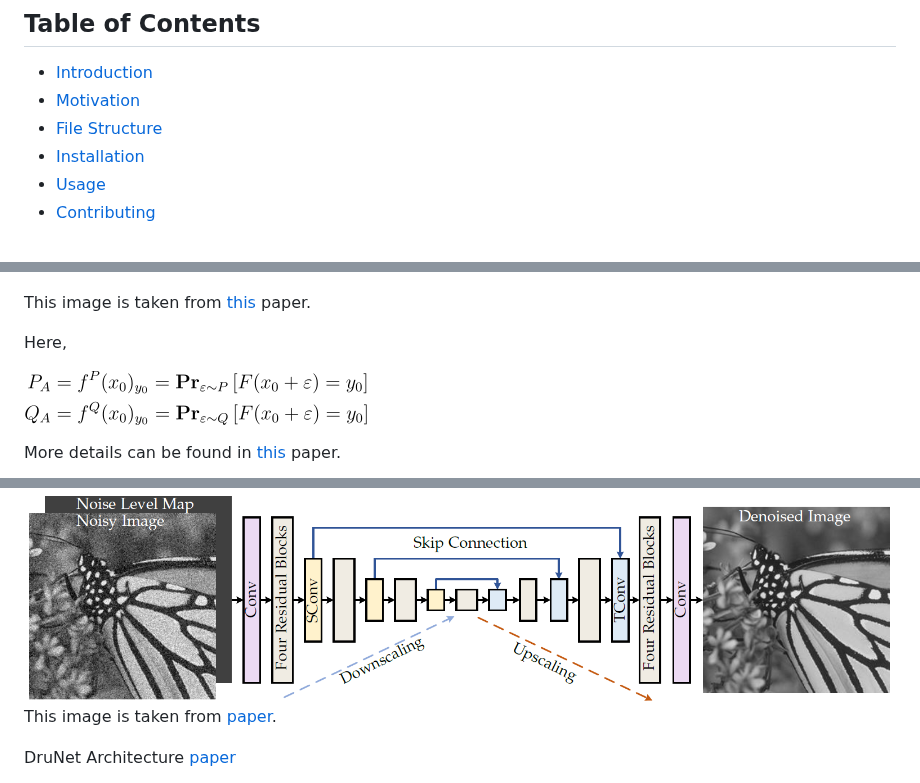
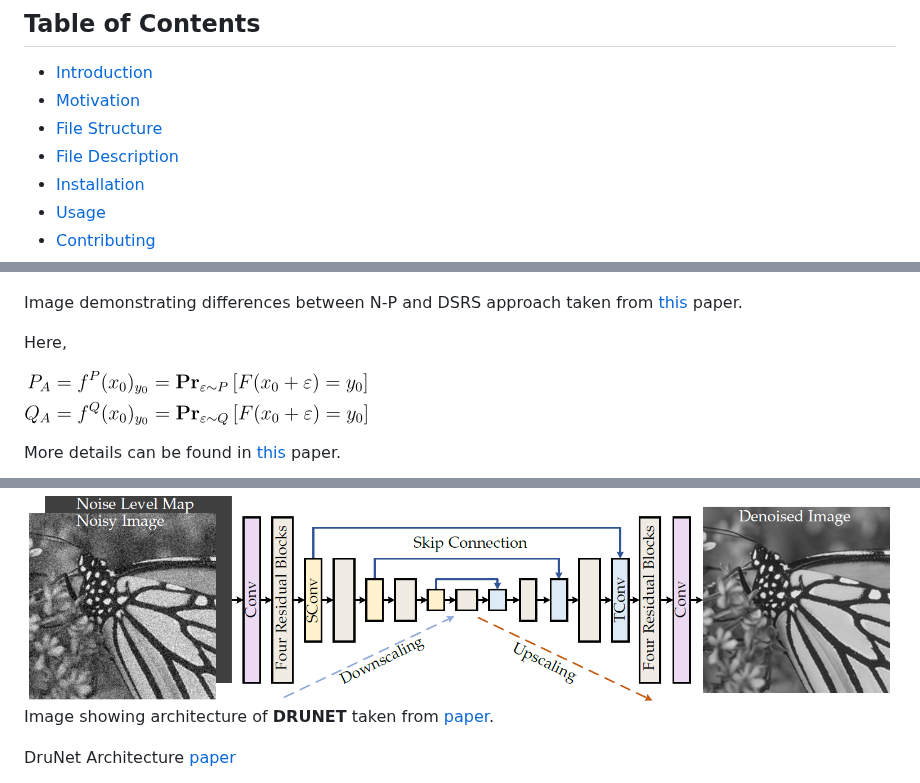
Before and after one commit to dsgiitr/AIKavach, a Markdown page: README.md, 3 parts joined by grey strips. GitHub-like rendering.

```diff
--- a/README.md
+++ b/README.md
@@ -5,6 +5,7 @@
 - [Introduction](#introduction)
 - [Motivation](#motivation)
  - [File Structure](#file-structure)
+- [File Description](#file-description)
 - [Installation](#installation)
 - [Usage](#usage)
 - [Contributing](#contributing)
@@ -30,7 +31,7 @@ To overcome the limitations of Neyman-Pearson-based certification, we have emplo
 
 ![Figure Demonstrating DSRS and NP approach](readme_images/overall_pipeline.png)
 
-This image is taken from [this](https://arxiv.org/abs/2206.07912) paper.
+Image demonstrating differences between N-P and DSRS approach taken from [this](https://arxiv.org/abs/2206.07912) paper.
 
 
 Here,
@@ -50,7 +51,7 @@ In practice, it is hard to calculate P<sub>A</sub> and Q<sub>A</sub>, so it’s
 
 
 ![DRUNET Architecture](readme_images/denoiser_arch.png)
-This image is taken from [paper](https://arxiv.org/pdf/2008.13751.pdf).
+Image showing architecture of **DRUNET** taken from  [paper](https://arxiv.org/pdf/2008.13751.pdf).
 
 DruNet Architecture [paper](https://arxiv.org/pdf/2008.13751.pdf)
 
```
Also changed, not shown: other parts of README.md (+2 -0 lines).
